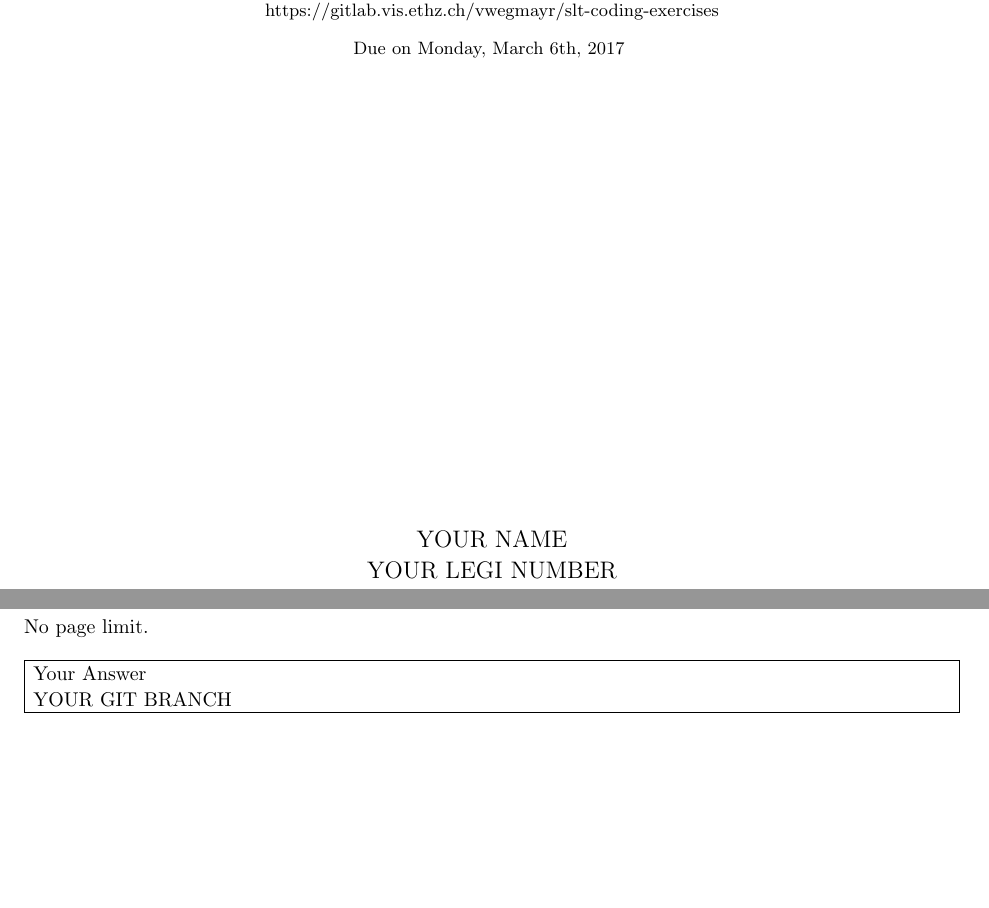
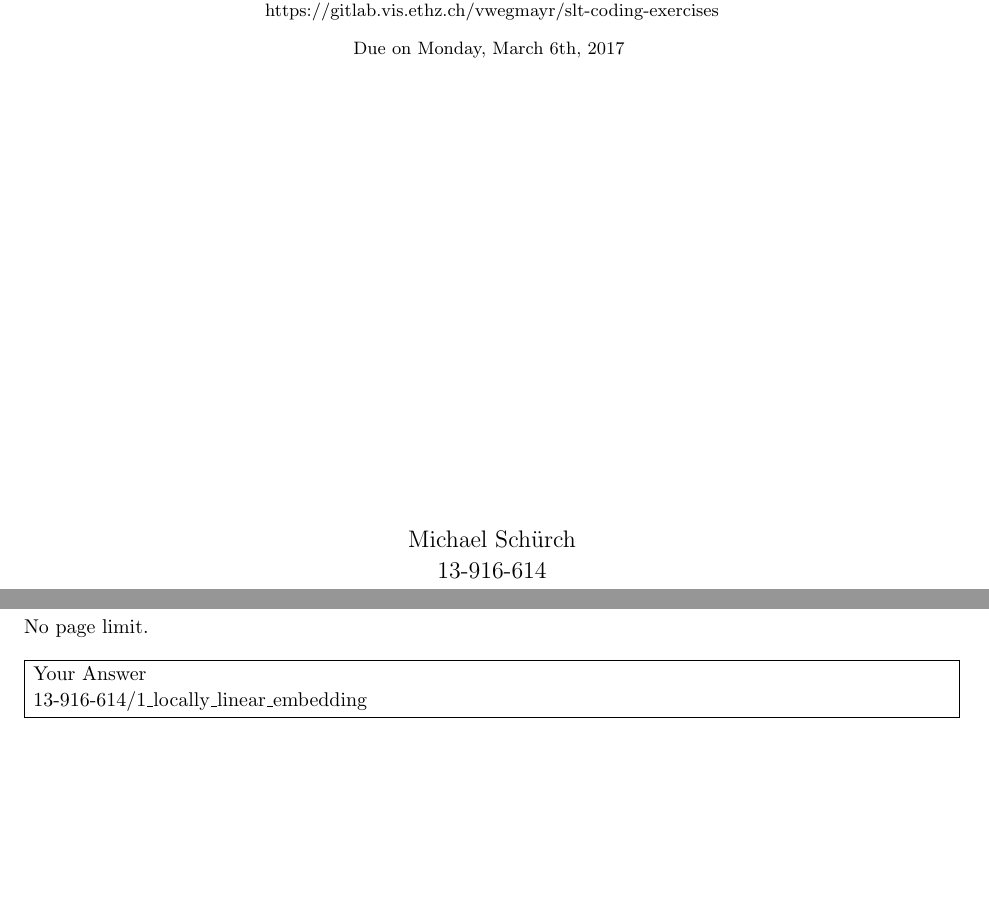
Before and after one commit to Keisarinn/SLT, a LaTeX document (1_locally_linear_embedding.tex): two parts of pages 1 and 6 of 6, joined at a grey line, cut so that both start at the same text. Compiled offline with pdfLaTeX.

Commit message:
first commit, checking if all works...

```diff
--- a/1_locally_linear_embedding.tex
+++ b/1_locally_linear_embedding.tex
@@ -1,8 +1,8 @@
 %%%%%%%%%%%%%%%%%%%%%%%%%%%%%%%%%%%%%%%%%
 % Make sure to set your name, legi number and url to the right git branch.
-\newcommand{\hmwkAuthorName}{YOUR NAME} % Your name
-\newcommand{\hmwkAuthorLegi}{YOUR LEGI NUMBER} % Your name
-\newcommand{\hmwkGitBranch}{YOUR GIT BRANCH} % Your name
+\newcommand{\hmwkAuthorName}{Michael Sch\"{u}rch} % Your name
+\newcommand{\hmwkAuthorLegi}{13-916-614} % Your Legi
+\newcommand{\hmwkGitBranch}{13-916-614/1\_locally\_linear\_embedding} % your git branch
 %
 %%%%%%%%%%%%%%%%%%%%%%%%%%%%%%%%%%%%%%%%%
 
```
Also changed, not shown: 1_locally_linear_embedding.pdf (added), 1 other file.
